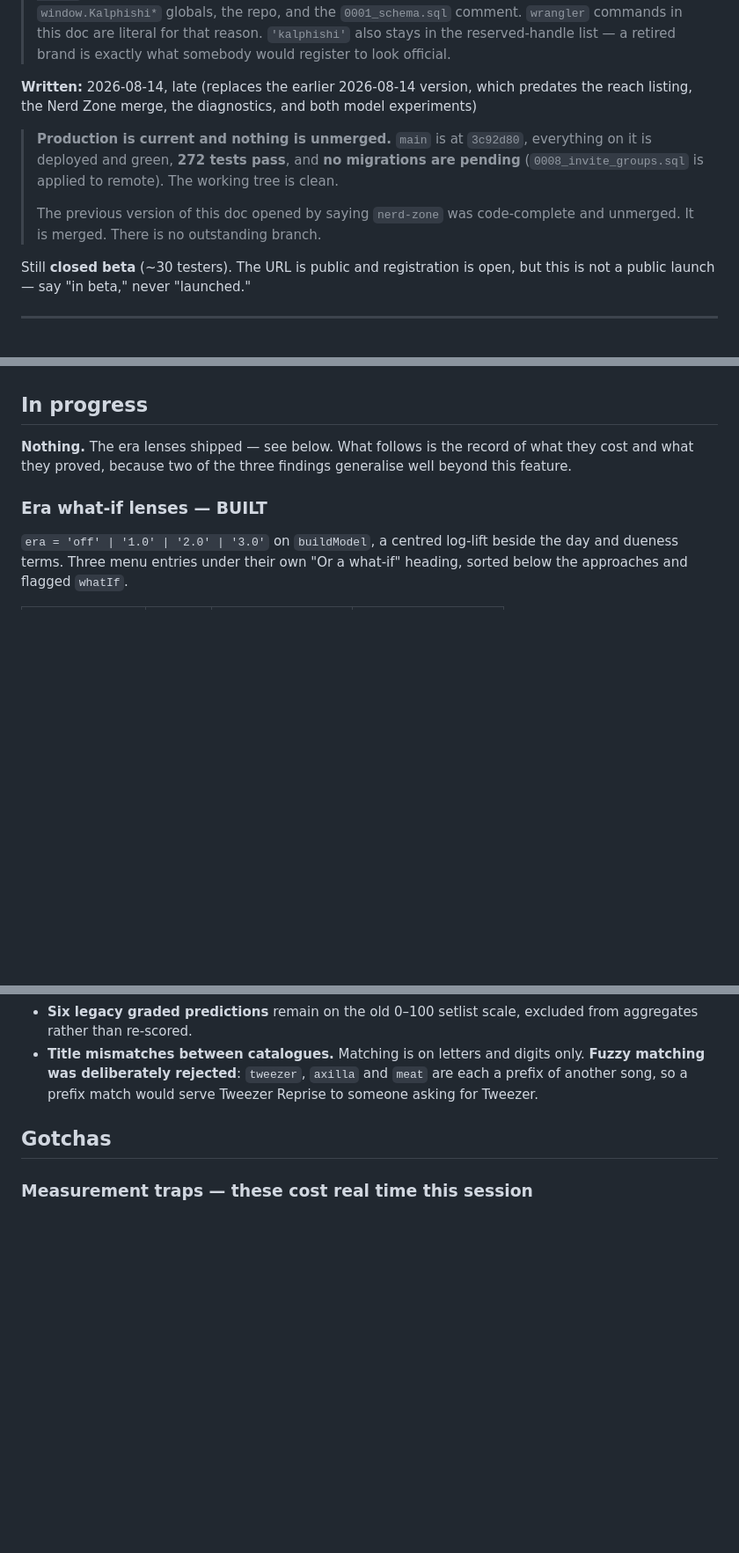
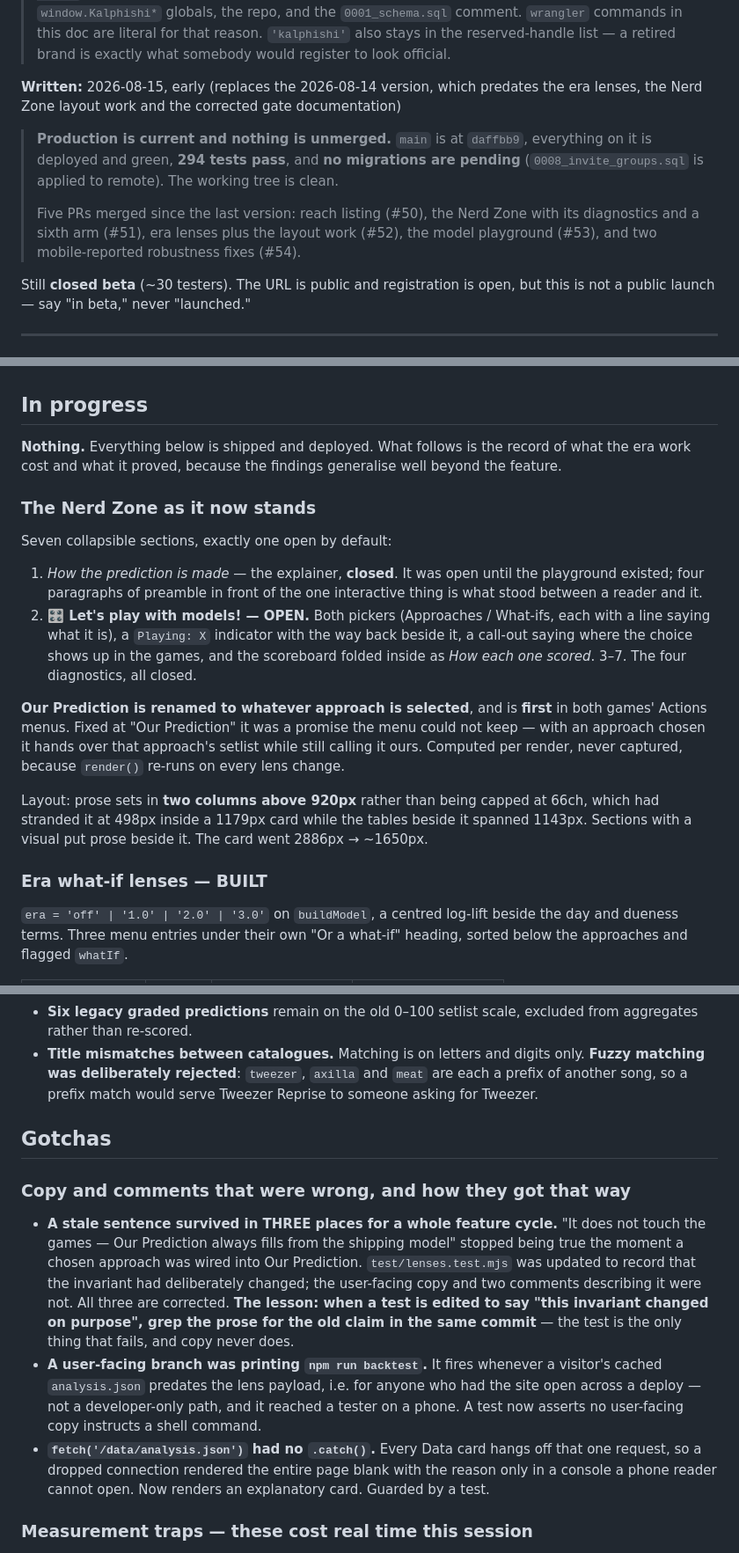
Before and after one commit to NovoRetro/KalPhishi, a Markdown page: handoff.md, 3 parts joined by grey strips. Shown at 88% size. GitHub-like rendering; blank space fills up the shorter version.

Commit message:
Bring the handoff current for a clean reset (#55)
Production pointer, the nine-entry arm menu with the what-if caveat, a section describing the Nerd Zone as it now stands, and a new Gotchas group on copy that was wrong -- including the rule that when a test is edited to say an invariant changed on purpose, the prose has to be grepped in the same commit.

```diff
--- a/handoff.md
+++ b/handoff.md
@@ -13,15 +13,16 @@
 > `'kalphishi'` also stays in the reserved-handle list — a retired brand is exactly what
 > somebody would register to look official.
 
-**Written:** 2026-08-14, late (replaces the earlier 2026-08-14 version, which predates the
-reach listing, the Nerd Zone merge, the diagnostics, and both model experiments)
+**Written:** 2026-08-15, early (replaces the 2026-08-14 version, which predates the era
+lenses, the Nerd Zone layout work and the corrected gate documentation)
 
-> **Production is current and nothing is unmerged.** `main` is at `3c92d80`, everything on it
-> is deployed and green, **272 tests pass**, and **no migrations are pending**
+> **Production is current and nothing is unmerged.** `main` is at `daffbb9`, everything on it
+> is deployed and green, **294 tests pass**, and **no migrations are pending**
 > (`0008_invite_groups.sql` is applied to remote). The working tree is clean.
 >
-> The previous version of this doc opened by saying `nerd-zone` was code-complete and
-> unmerged. It is merged. There is no outstanding branch.
+> Five PRs merged since the last version: reach listing (#50), the Nerd Zone with its
+> diagnostics and a sixth arm (#51), era lenses plus the layout work (#52), the model
+> playground (#53), and two mobile-reported robustness fixes (#54).
 
 Still **closed beta** (~30 testers). The URL is public and registration is open, but this is
 not a public launch — say "in beta," never "launched."
@@ -208,8 +222,30 @@ change in place, so they keep revalidating.
 
 ## In progress
 
-**Nothing.** The era lenses shipped — see below. What follows is the record of what they cost
-and what they proved, because two of the three findings generalise well beyond this feature.
+**Nothing.** Everything below is shipped and deployed. What follows is the record of what the
+era work cost and what it proved, because the findings generalise well beyond the feature.
+
+### The Nerd Zone as it now stands
+
+Seven collapsible sections, exactly one open by default:
+
+1. *How the prediction is made* — the explainer, **closed**. It was open until the playground
+   existed; four paragraphs of preamble in front of the one interactive thing is what stood
+   between a reader and it.
+2. **🎛 Let's play with models! — OPEN.** Both pickers (Approaches / What-ifs, each with a line
+   saying what it is), a `Playing: X` indicator with the way back beside it, a call-out saying
+   where the choice shows up in the games, and the scoreboard folded inside as *How each one
+   scored*.
+3–7. The four diagnostics, all closed.
+
+**Our Prediction is renamed to whatever approach is selected**, and is **first** in both games'
+Actions menus. Fixed at "Our Prediction" it was a promise the menu could not keep — with an
+approach chosen it hands over that approach's setlist while still calling it ours. Computed per
+render, never captured, because `render()` re-runs on every lens change.
+
+Layout: prose sets in **two columns above 920px** rather than being capped at 66ch, which had
+stranded it at 498px inside a 1179px card while the tables beside it spanned 1143px. Sections
+with a visual put prose beside it. The card went 2886px → ~1650px.
 
 ### Era what-if lenses — BUILT
 
@@ -472,6 +508,23 @@ drifted 80 lines by the time anyone read it.
 
 ## Gotchas
 
+### Copy and comments that were wrong, and how they got that way
+
+- **A stale sentence survived in THREE places for a whole feature cycle.** "It does not touch
+  the games — Our Prediction always fills from the shipping model" stopped being true the moment
+  a chosen approach was wired into Our Prediction. `test/lenses.test.mjs` was updated to record
+  that the invariant had deliberately changed; the user-facing copy and two comments describing
+  it were not. All three are corrected. **The lesson: when a test is edited to say "this
+  invariant changed on purpose", grep the prose for the old claim in the same commit** — the
+  test is the only thing that fails, and copy never does.
+- **A user-facing branch was printing `npm run backtest`.** It fires whenever a visitor's cached
+  `analysis.json` predates the lens payload, i.e. for anyone who had the site open across a
+  deploy — not a developer-only path, and it reached a tester on a phone. A test now asserts no
+  user-facing copy instructs a shell command.
+- **`fetch('/data/analysis.json')` had no `.catch()`.** Every Data card hangs off that one
+  request, so a dropped connection rendered the entire page blank with the reason only in a
+  console a phone reader cannot open. Now renders an explanatory card. Guarded by a test.
+
 ### Measurement traps — these cost real time this session
 
 - **The `score > 0` gates are INERT, and this doc said the opposite for months.** Measured over
```
Also changed, not shown: other parts of handoff.md (+18 -4 lines).
